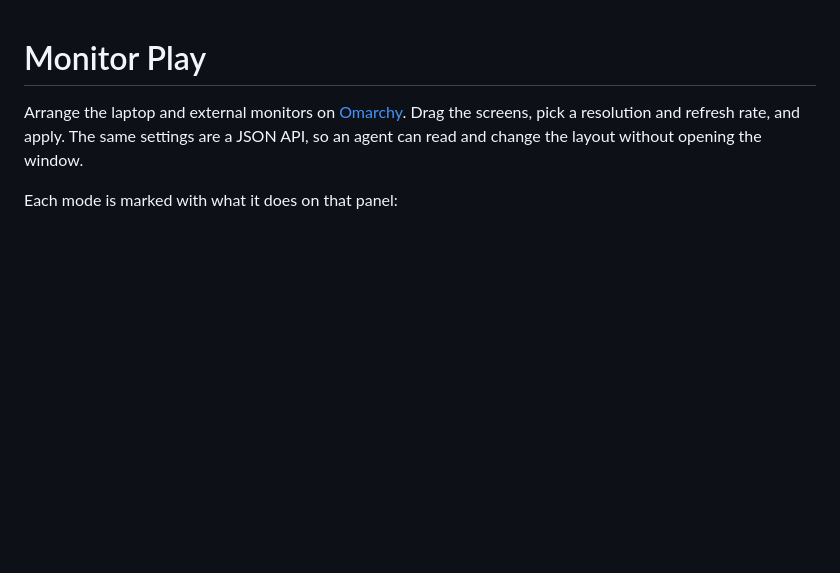
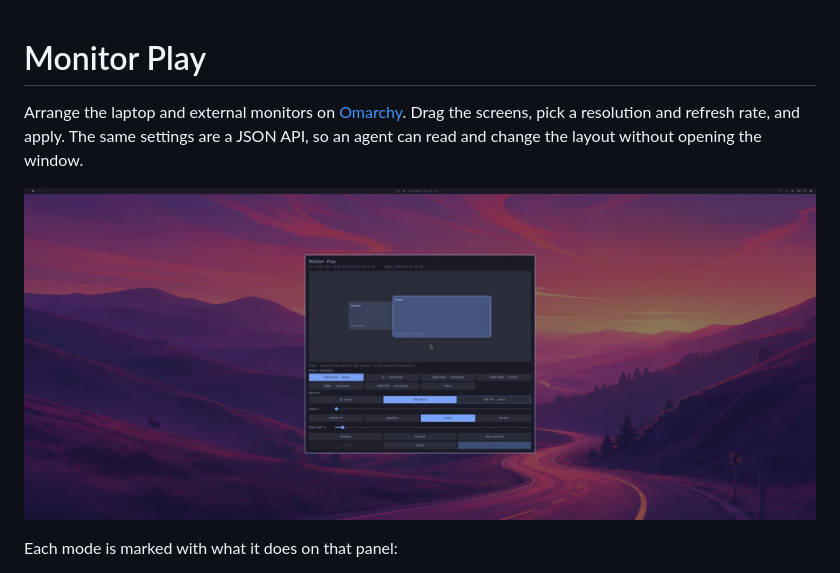
Before and after one commit to shubharthaksangharsha/monitor-play, a Markdown page: README.md, the part around the change. Rendered like a GitHub page; pictures changed too: docs/ui.jpg (added); blank space fills up the shorter version.

Commit message:
Add a desktop screenshot to the README.
Co-authored-by: Cursor <cursoragent@cursor.com>

```diff
--- a/README.md
+++ b/README.md
@@ -4,6 +4,8 @@ Arrange the laptop and external monitors on [Omarchy](https://omarchy.org).
 Drag the screens, pick a resolution and refresh rate, and apply. The same
 settings are a JSON API, so an agent can read and change the layout without
 opening the window.
+
+![Monitor Play over the desktop](docs/ui.jpg)
 
 Each mode is marked with what it does on that panel:
 
```
